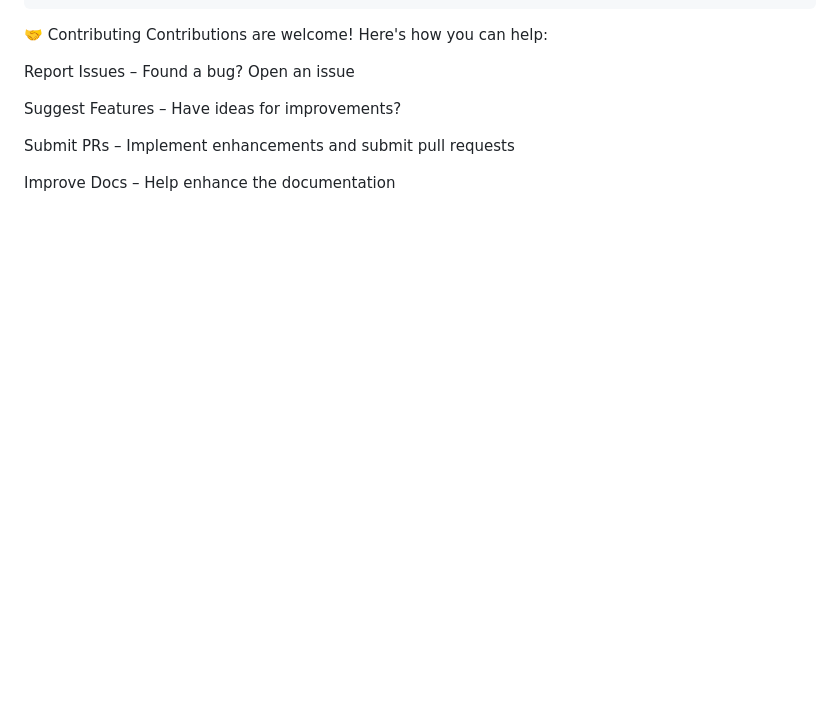
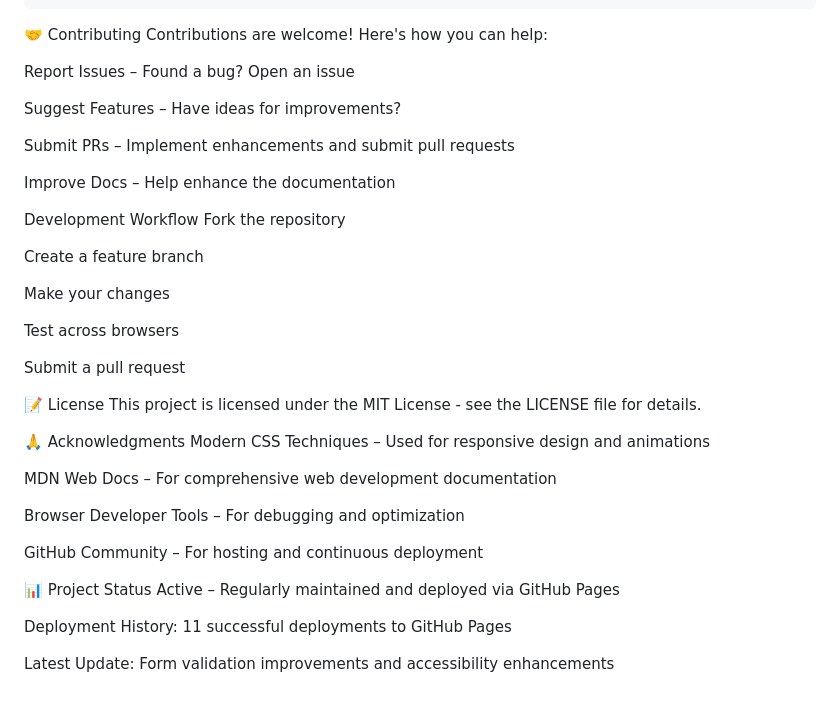
Before and after one commit to sarangnayak/Login-Page, a Markdown page: README.md, the part around the change. Rendered like a GitHub page; blank space fills up the shorter version.

```diff
--- a/README.md
+++ b/README.md
@@ -117,3 +117,33 @@ Suggest Features – Have ideas for improvements?
 Submit PRs – Implement enhancements and submit pull requests
 
 Improve Docs – Help enhance the documentation
+
+Development Workflow
+Fork the repository
+
+Create a feature branch
+
+Make your changes
+
+Test across browsers
+
+Submit a pull request
+
+📝 License
+This project is licensed under the MIT License - see the LICENSE file for details.
+
+🙏 Acknowledgments
+Modern CSS Techniques – Used for responsive design and animations
+
+MDN Web Docs – For comprehensive web development documentation
+
+Browser Developer Tools – For debugging and optimization
+
+GitHub Community – For hosting and continuous deployment
+
+📊 Project Status
+Active – Regularly maintained and deployed via GitHub Pages
+
+Deployment History: 11 successful deployments to GitHub Pages
+
+Latest Update: Form validation improvements and accessibility enhancements
```
